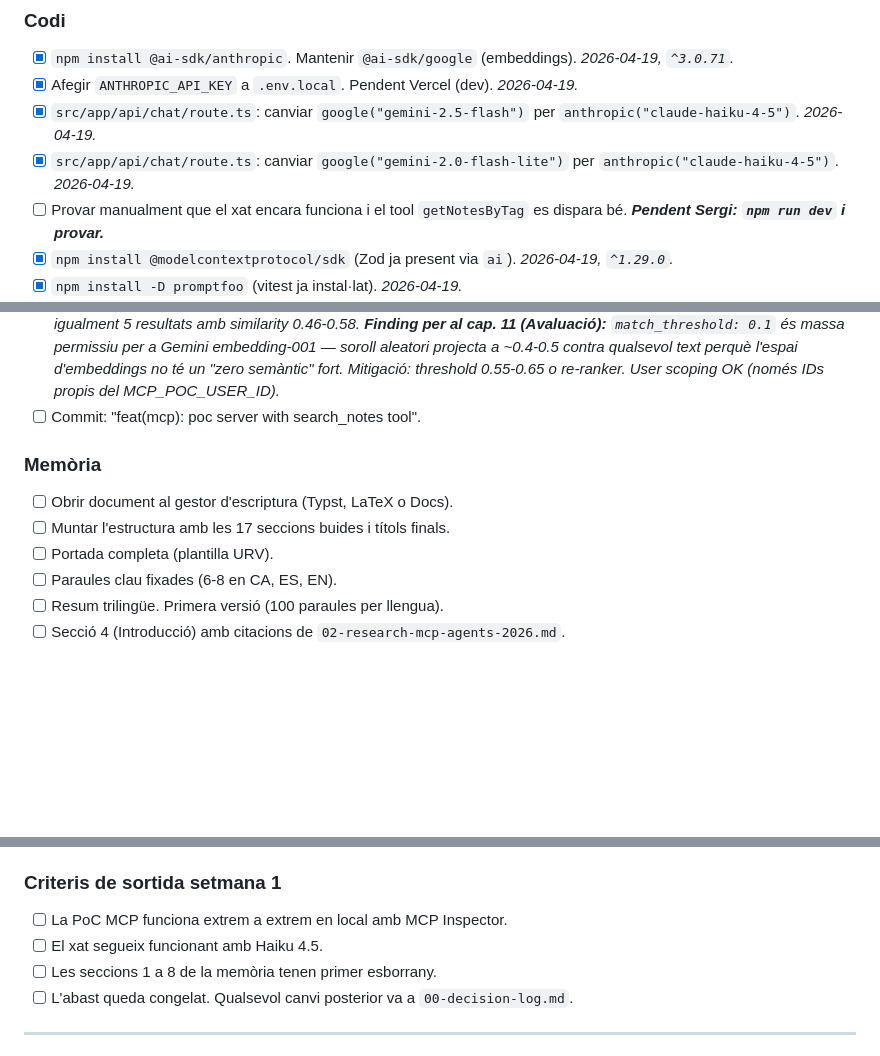
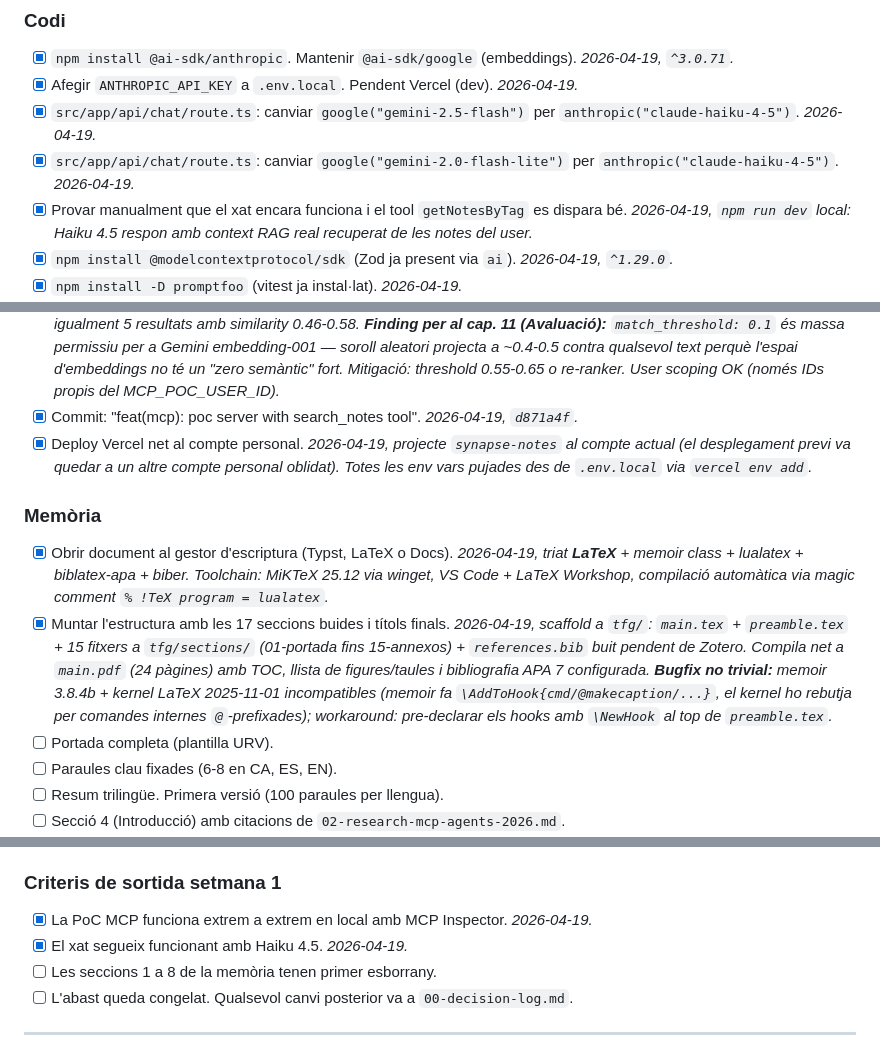
Before and after one commit to sergi-izquierdo/synapse-notes, a Markdown page: docs/tfg/extend.md, 3 parts joined by grey strips. Drawn GitHub-style; blank space fills up the shorter version.

Commit message:
docs(tfg): close Week 1 progress log at 100%
Flip Setmana 1 checkboxes for: chat smoke test (Haiku 4.5 with RAG
context retrieved), PoC MCP commit (e11ed04), Vercel redeploy to
correct personal account, LaTeX toolchain choice + scaffold compiling.
Add the LaTeX kernel/memoir bugfix as a Chapter 11 finding.

```diff
--- a/docs/tfg/extend.md
+++ b/docs/tfg/extend.md
@@ -39,7 +39,7 @@
 - [x] Afegir `ANTHROPIC_API_KEY` a `.env.local`. Pendent Vercel (dev). _2026-04-19._
 - [x] `src/app/api/chat/route.ts`: canviar `google("gemini-2.5-flash")` per `anthropic("claude-haiku-4-5")`. _2026-04-19._
 - [x] `src/app/api/chat/route.ts`: canviar `google("gemini-2.0-flash-lite")` per `anthropic("claude-haiku-4-5")`. _2026-04-19._
-- [ ] Provar manualment que el xat encara funciona i el tool `getNotesByTag` es dispara bé. _**Pendent Sergi: `npm run dev` i provar.**_
+- [x] Provar manualment que el xat encara funciona i el tool `getNotesByTag` es dispara bé. _2026-04-19, `npm run dev` local: Haiku 4.5 respon amb context RAG real recuperat de les notes del user._
 - [x] `npm install @modelcontextprotocol/sdk` (Zod ja present via `ai`). _2026-04-19, `^1.29.0`._
 - [x] `npm install -D promptfoo` (vitest ja instal·lat). _2026-04-19._
 - [x] Crear migració `supabase/migrations/20260419120000_mcp_tfg.sql` amb taules `agent_events` i `tag_suggestions` més polítiques RLS i índex HNSW. _2026-04-19._
@@ -48,12 +48,13 @@
 - [x] Regenerar types. _2026-04-19. Decisió: **no** substituïm `src/types/database.ts` pels auto-generats encara — el codi actual usa interfaces hand-written i no hi ha consumidors de `agent_events`/`tag_suggestions`. Afegirem types quan l'MCP PoC o els agents els necessitin._
 - [x] PoC de servidor MCP: una sola eina `search_notes` a `src/app/api/mcp/route.ts` amb token cablejat. _2026-04-19. Streamable HTTP stateless amb `@modelcontextprotocol/sdk` (`WebStandardStreamableHTTPServerTransport`); auth via `Authorization: Bearer ${MCP_POC_TOKEN}`; client admin (service-role) amb filtre d'ownership en segon query (`notes.user_id = MCP_POC_USER_ID`) fins que Phase 2 faci JWT passthrough + RLS. Nou key `SUPABASE_SERVICE_ROLE_KEY` afegit a `.env.example`._
 - [x] Provar el PoC amb MCP Inspector (`npx @modelcontextprotocol/inspector`). _2026-04-19. 3 queries validades contra 5 notes reals del user: "lidl"→top-1 lista compra similarity 0.73, "note"→cerca semàntica difusa, gibberish→retorna igualment 5 resultats amb similarity 0.46-0.58. **Finding per al cap. 11 (Avaluació):** `match_threshold: 0.1` és massa permissiu per a Gemini embedding-001 — soroll aleatori projecta a ~0.4-0.5 contra qualsevol text perquè l'espai d'embeddings no té un "zero semàntic" fort. Mitigació: threshold 0.55-0.65 o re-ranker. User scoping OK (només IDs propis del MCP_POC_USER_ID)._
-- [ ] Commit: "feat(mcp): poc server with search_notes tool".
+- [x] Commit: "feat(mcp): poc server with search_notes tool". _2026-04-19, `d871a4f`._
+- [x] Deploy Vercel net al compte personal. _2026-04-19, projecte `synapse-notes` al compte actual (el desplegament previ va quedar a un altre compte personal oblidat). Totes les env vars pujades des de `.env.local` via `vercel env add`._
 
 ### Memòria
 
-- [ ] Obrir document al gestor d'escriptura (Typst, LaTeX o Docs).
-- [ ] Muntar l'estructura amb les 17 seccions buides i títols finals.
+- [x] Obrir document al gestor d'escriptura (Typst, LaTeX o Docs). _2026-04-19, triat **LaTeX** + memoir class + lualatex + biblatex-apa + biber. Toolchain: MiKTeX 25.12 via winget, VS Code + LaTeX Workshop, compilació automàtica via magic comment `% !TeX program = lualatex`._
+- [x] Muntar l'estructura amb les 17 seccions buides i títols finals. _2026-04-19, scaffold a `tfg/`: `main.tex` + `preamble.tex` + 15 fitxers a `tfg/sections/` (01-portada fins 15-annexos) + `references.bib` buit pendent de Zotero. Compila net a `main.pdf` (24 pàgines) amb TOC, llista de figures/taules i bibliografia APA 7 configurada. **Bugfix no trivial:** memoir 3.8.4b + kernel LaTeX 2025-11-01 incompatibles (memoir fa `\AddToHook{cmd/@makecaption/...}`, el kernel ho rebutja per comandes internes `@`-prefixades); workaround: pre-declarar els hooks amb `\NewHook` al top de `preamble.tex`._
 - [ ] Portada completa (plantilla URV).
 - [ ] Paraules clau fixades (6-8 en CA, ES, EN).
 - [ ] Resum trilingüe. Primera versió (100 paraules per llengua).
@@ -72,8 +73,8 @@
 
 ### Criteris de sortida setmana 1
 
-- [ ] La PoC MCP funciona extrem a extrem en local amb MCP Inspector.
-- [ ] El xat segueix funcionant amb Haiku 4.5.
+- [x] La PoC MCP funciona extrem a extrem en local amb MCP Inspector. _2026-04-19._
+- [x] El xat segueix funcionant amb Haiku 4.5. _2026-04-19._
 - [ ] Les seccions 1 a 8 de la memòria tenen primer esborrany.
 - [ ] L'abast queda congelat. Qualsevol canvi posterior va a `00-decision-log.md`.
 
```
Also changed, not shown: other parts of docs/tfg/extend.md (+1 -1 lines).
